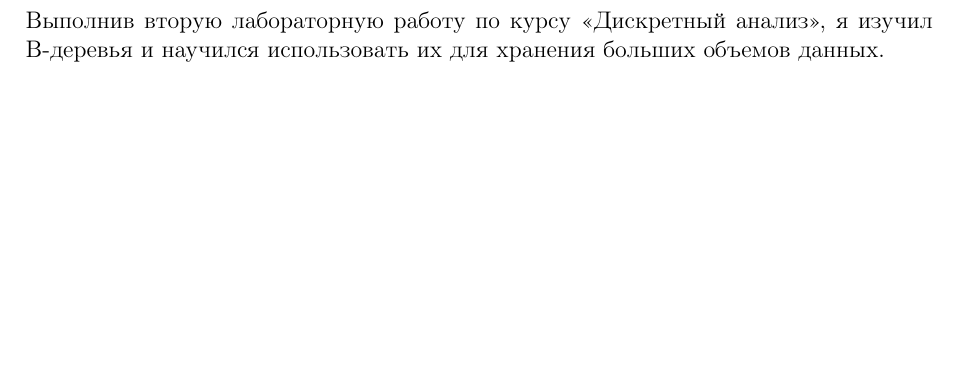
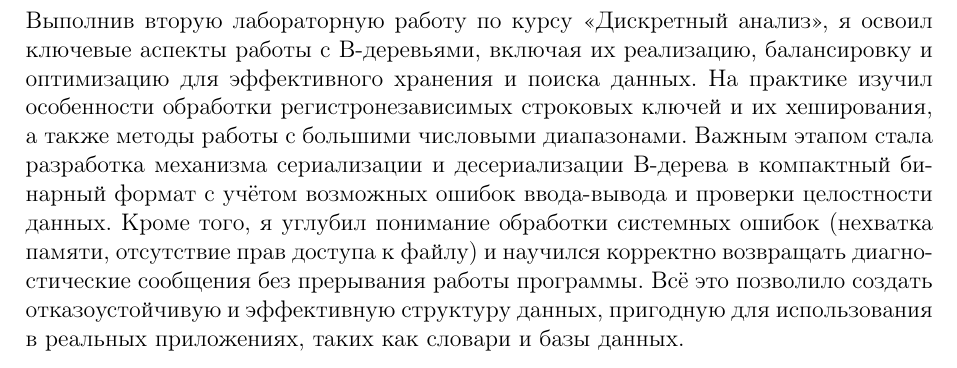
Before and after one commit to Lidne/MAI_labs_Discran, a LaTeX document (report_pattern/report.tex, which reads report_pattern/src/thinks.tex): part of page 8 of 9, cut so that both start at the same text, the shorter picture padded with empty space. The pictures show the PDF file report_pattern/report.pdf that the author committed with the source.

Commit message:
changed thinks

```diff
--- a/report_pattern/src/thinks.tex
+++ b/report_pattern/src/thinks.tex
@@ -1,3 +1,3 @@
 \section{Выводы}
-Выполнив вторую лабораторную работу по курсу \enquote{Дискретный анализ}, я изучил B-деревья и научился использовать их для хранения больших объемов данных.
+Выполнив вторую лабораторную работу по курсу \enquote{Дискретный анализ}, я освоил ключевые аспекты работы с B-деревьями, включая их реализацию, балансировку и оптимизацию для эффективного хранения и поиска данных. На практике изучил особенности обработки регистронезависимых строковых ключей и их хеширования, а также методы работы с большими числовыми диапазонами. Важным этапом стала разработка механизма сериализации и десериализации B-дерева в компактный бинарный формат с учётом возможных ошибок ввода-вывода и проверки целостности данных. Кроме того, я углубил понимание обработки системных ошибок (нехватка памяти, отсутствие прав доступа к файлу) и научился корректно возвращать диагностические сообщения без прерывания работы программы. Всё это позволило создать отказоустойчивую и эффективную структуру данных, пригодную для использования в реальных приложениях, таких как словари и базы данных.
 \pagebreak
```
Also changed, not shown: report_pattern/report.pdf, 1 other file.
